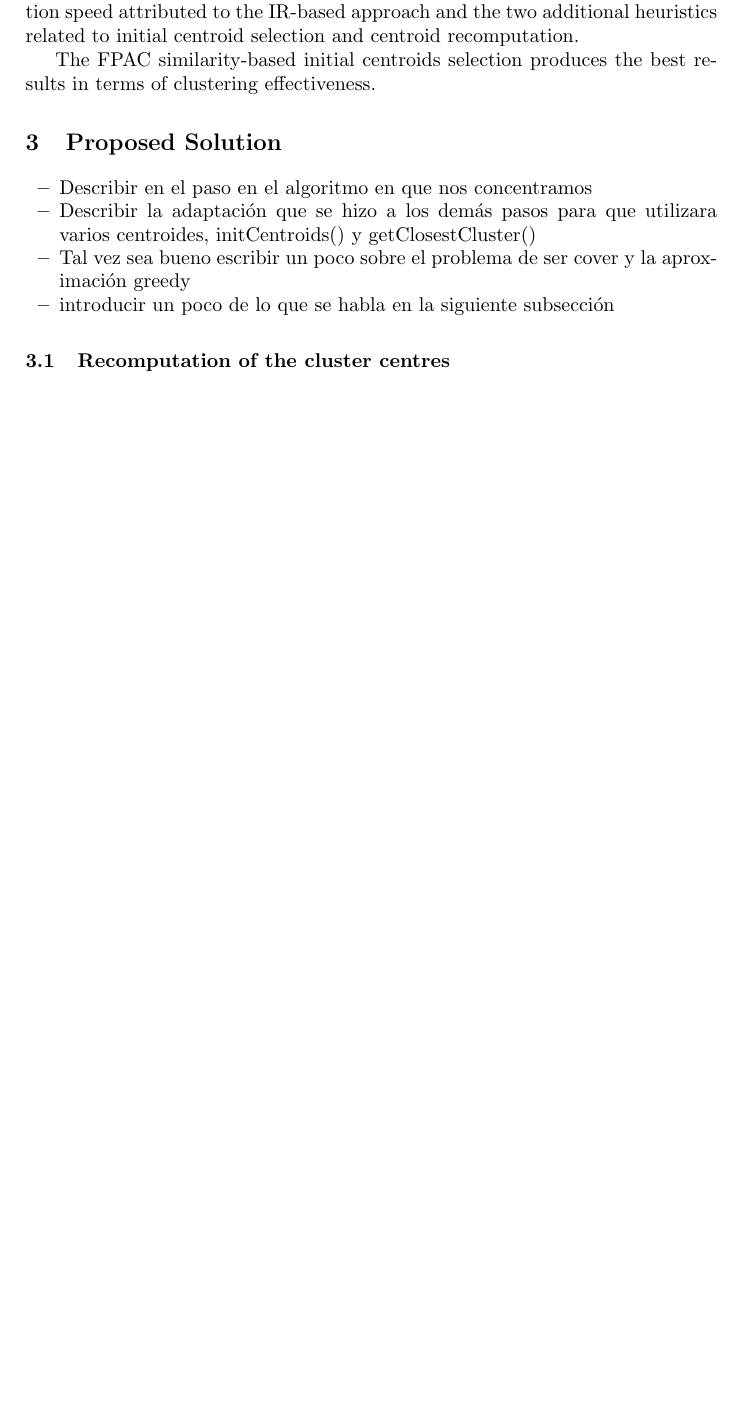
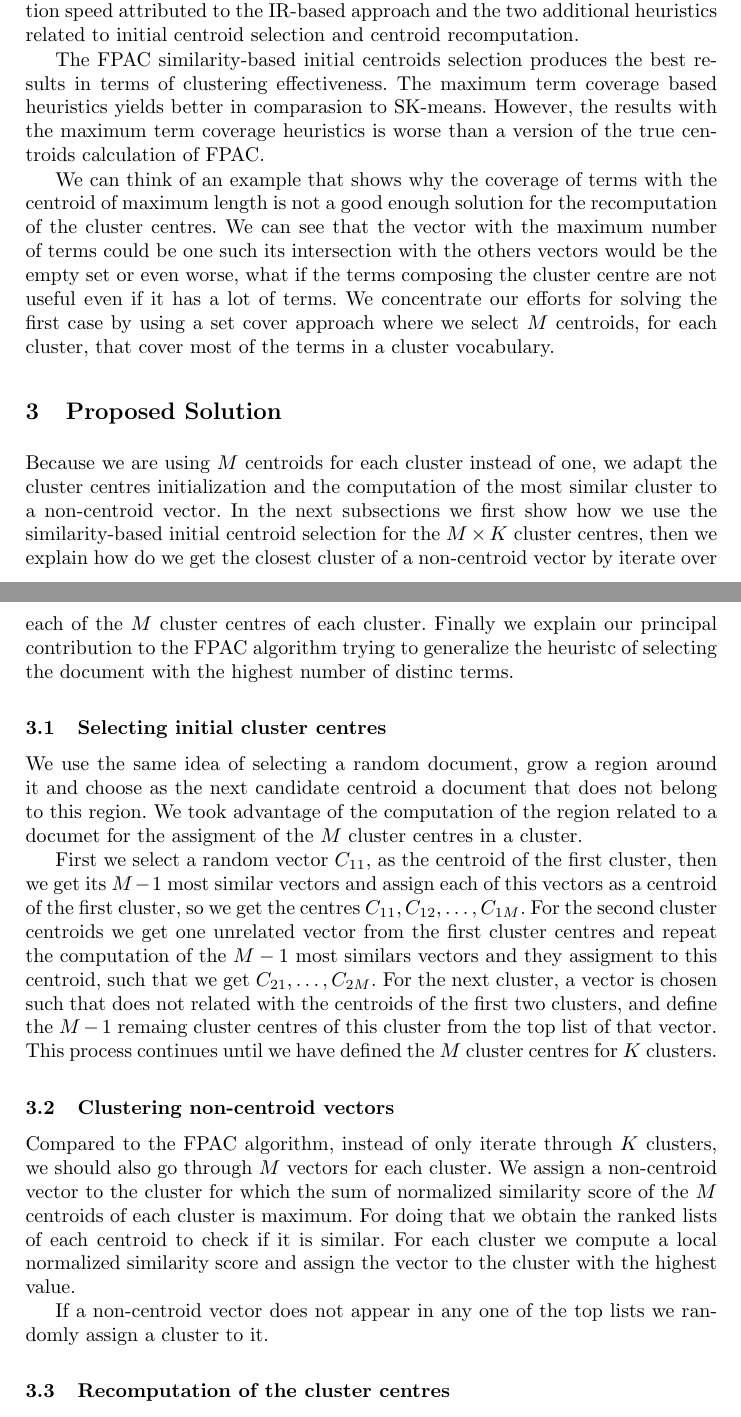
Before and after one commit to ivanfeliciano/kmeans-m-centroids, a LaTeX paper (main.tex): part of page 3 of 4 before the commit and two parts of pages 3 and 4 of 5 after it, the two joined at a grey line, cut so that both start at the same text, the shorter picture padded with empty space. Compiled offline with pdfLaTeX.

Commit message:
Actualiza solución propuesta

```diff
--- a/main.tex
+++ b/main.tex
@@ -185,9 +185,22 @@ centroid recomputation.
 
 The FPAC similarity-based initial centroids selection
 produces the best results in terms of clustering effectiveness.
+The maximum term coverage based heuristics yields better in
+comparasion to SK-means. However, the results with the
+maximum term coverage heuristics is worse than a version of
+the true centroids calculation of FPAC.
 
-
-
+We can think of an example that shows why the coverage of terms
+with the centroid of maximum length is not a good enough solution for
+the recomputation of the cluster centres.
+%If we think that the new centroid should be the most
+%representative vector within a cluster,
+We can see
+that the vector with the maximum number of terms
+could be one such its intersection with the others vectors would be the empty set or even worse, what if the terms composing the
+cluster centre are not useful even if it has a lot of terms. We concentrate our efforts
+for solving the first case by using a set cover approach where
+we select $M$ centroids, for each cluster, that cover most of the terms in a cluster vocabulary.
 
 %
 %
@@ -210,15 +223,54 @@ produces the best results in terms of clustering effectiveness.
 
 \section{Proposed Solution}
 
-\begin{itemize}
-\item Describir en el paso en el algoritmo en que nos concentramos
-\item Describir la adaptación que se hizo a los demás pasos para que utilizara varios
-centroides, initCentroids() y getClosestCluster()
-\item Tal vez sea bueno escribir un poco sobre el problema de ser cover y la aproximación greedy
-\item introducir un poco de lo que se habla en la siguiente subsección
-\end{itemize}
+Because we are using $M$ centroids for each cluster instead of one,
+we adapt the cluster centres initialization and the computation
+of the most similar cluster to a non-centroid vector.
+In the next subsections we first show how we use the similarity-based
+initial centroid selection for the $M \times K$ cluster centres,
+then we explain how do we get the closest cluster of a non-centroid
+vector by iterate over each of the $M$ cluster centres of each cluster.
+Finally we explain our principal contribution to the FPAC algorithm
+trying to generalize the heuristc of selecting the document
+with the highest number of distinc terms.
+
+
+\subsection{Selecting initial cluster centres}
+
+We use the same idea of selecting a random document, grow a region around it and choose as the next candidate centroid a document that does not belong to this region. We took advantage of the computation of the region related to a documet for the assigment of the $M$ cluster centres in a cluster.
+
+First we select a random vector $C_{11}$, as the centroid of the first cluster, then we get its $M - 1$ most similar vectors and assign each of
+this vectors as a centroid of the first cluster, so we get the centres
+$C_{11}, C_{12},  \dots, C_{1M}$. For the second cluster centroids
+we get one unrelated vector from the first cluster centres and
+repeat the computation of the $M-1$ most similars vectors and they
+assigment to this centroid, such that we get $C_{21}, \dots, C_{2M}$.
+For the next cluster, a vector is chosen such that does not related with the centroids of the first two clusters, and define the $M-1$ remaing cluster centres of this cluster from the top list of that vector. This process continues until we have defined the $M$ cluster centres for $K$ clusters.
+
+\subsection{Clustering non-centroid vectors}
+
+Compared to the FPAC algorithm, instead of only iterate through
+$K$ clusters, we should also go through $M$ vectors for each cluster.
+We assign a non-centroid vector to the cluster for which the sum of
+normalized similarity score of the $M$ centroids of each cluster is maximum.
+For doing that we obtain the ranked lists of each centroid to check if
+it is similar. For each cluster we compute a local normalized similarity score and assign the vector to the cluster with the highest value.
+
+If a non-centroid vector does not appear in any one of the
+top lists we randomly assign a cluster to it.
+
 
 \subsection{Recomputation of the cluster centres}
+
+
+
+%\begin{itemize}
+%\item Describir en el paso en el algoritmo en que nos concentramos
+%\item Describir la adaptación que se hizo a los demás pasos para que utilizara varios
+%centroides, initCentroids() y getClosestCluster()
+%\item Tal vez sea bueno escribir un poco sobre el problema de ser cover y la aproximación greedy
+%\item introducir un poco de lo que se habla en la siguiente subsección
+%\end{itemize}
 
 \begin{itemize}
 \item Describir el procedimiento
```
Also changed, not shown: main.pdf, main.tex (4 more changed lines).
